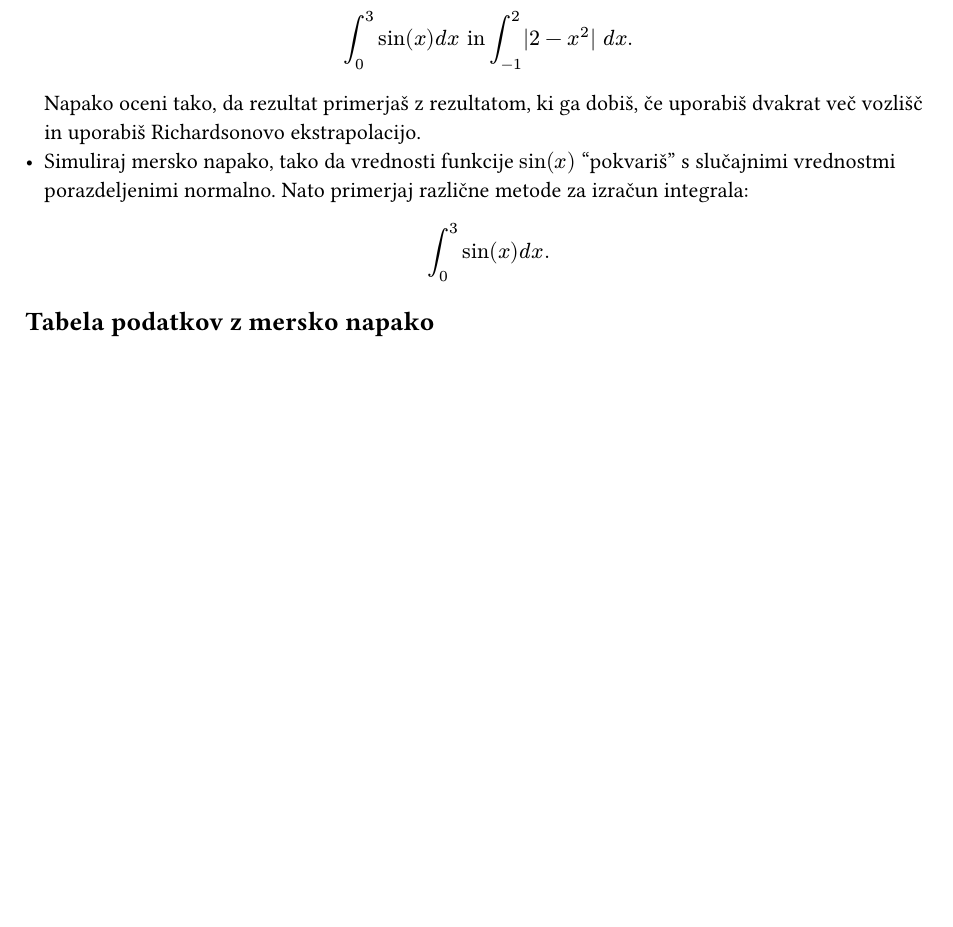
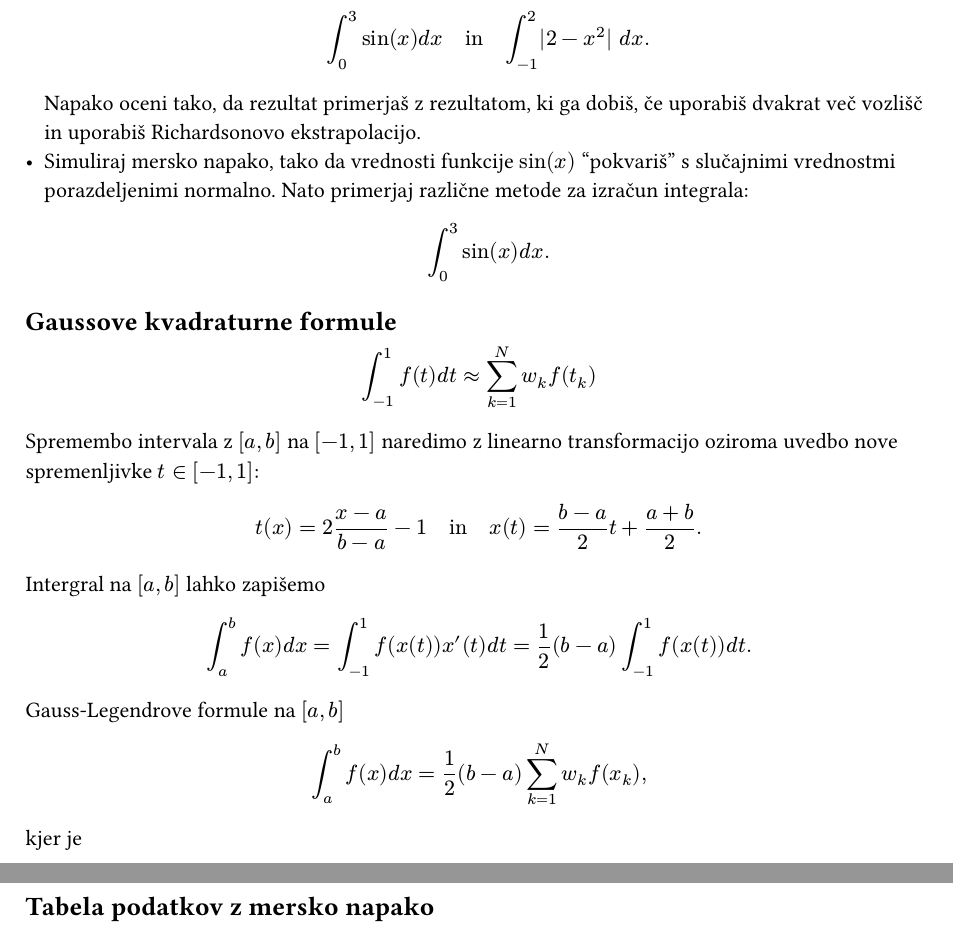
Before and after one commit to mrcinv/nummat-julia, a Typst document (13_integrali.typ): part of the page before the commit and two parts of pages 1 and 2 of 2 after it, the two joined at a grey line, cut so that both start at the same text, the shorter picture padded with empty space. Compiled offline with Typst 0.15.

Commit message:
Dopolni 13. nalogo

```diff
--- a/13_integrali.typ
+++ b/13_integrali.typ
@@ -32,6 +32,36 @@ glede na to, kakšno funkcijo integriramo.
   $
     integral_0^3 sin(x) d x.
   $
+
+== Gaussove kvadraturne formule
+
+$
+ integral_(-1)^1 f(t) d t approx sum_(k=1)^N w_k f(t_k)
+$<eq:10-gauss-lagendre>
+
+Spremembo intervala z $[a, b]$ na $[-1, 1]$ naredimo z linearno transformacijo oziroma uvedbo
+nove spremenljivke $t in [-1, 1]$:
+
+$
+  t(x) = 2(x - a)/(b - a) - 1 quad #text[ in ] quad x(t) = (b - a) / 2 t + (a + b) / 2.
+$
+
+Intergral na $[a, b]$ lahko zapišemo
+
+$
+  integral_(a)^(b) f(x) d x = integral_(-1)^1 f(x(t)) x'(t) d t =
+  1/2 (b - a) integral_(-1)^1 f(x(t)) d t.
+$
+
+Gauss-Legendrove formule na $[a, b]$
+
+$
+  integral_(a)^(b) f(x) d x = 1/2 (b-a) sum_(k=1)^N w_k f(x_k),
+$
+kjer je
+$
+  x_k = (b - a)/2 t_k + (a + b)/2.
+$
 
 == Tabela podatkov z mersko napako
 
```
Also changed, not shown: 13_integrali.typ (2 more changed lines), 2 other files.
